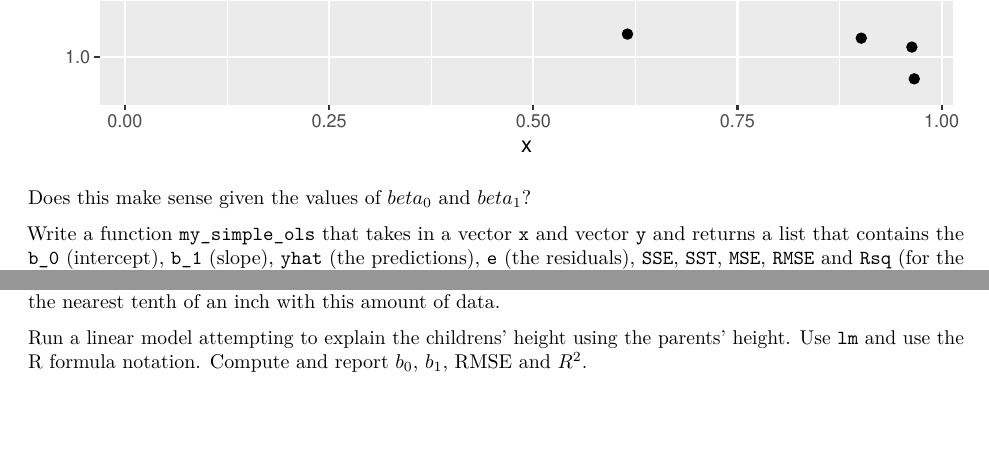
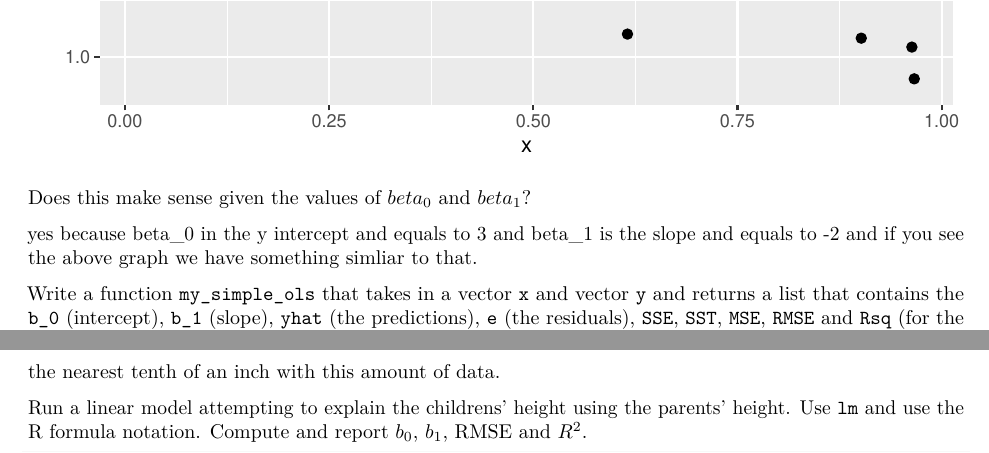
Before and after one commit to derpnoch/Math342W_Spring21_QC, an R Markdown document (Labs/lab03.Rmd): two parts of pages 6 and 9 of 13 before the commit and two parts of pages 6 and 10 of 13 after it, joined at a grey line, cut so that both start at the same text, the shorter picture padded with empty space. Rendered offline with R 4.5, knitr and Pandoc, then LaTeX, with nearby package versions; code that draws random numbers runs with fixed seeds of ours.

Commit message:
Add files via upload

````diff
--- a/Labs/lab03.Rmd
+++ b/Labs/lab03.Rmd
@@ -194,6 +194,8 @@ simple_viz_obj
 ```
 
 Does this make sense given the values of $beta_0$ and $beta_1$?
+
+yes because beta_0 in the y intercept and equals to 3 and beta_1 is the slope and equals to -2 and if you see the above graph we have something simliar to that.
 
 Write a function `my_simple_ols` that takes in a vector `x` and vector `y` and returns a list that contains the `b_0` (intercept), `b_1` (slope), `yhat` (the predictions), `e` (the residuals), `SSE`, `SST`, `MSE`, `RMSE` and `Rsq` (for the R-squared metric). Internally, you can only use the functions `sum` and `length` and other basic arithmetic operations. You should throw errors if the inputs are non-numeric or not the same length. You should also name the class of the return value `my_simple_ols_obj` by using the `class` function as a setter. No need to create ROxygen documentation here.
 
````
